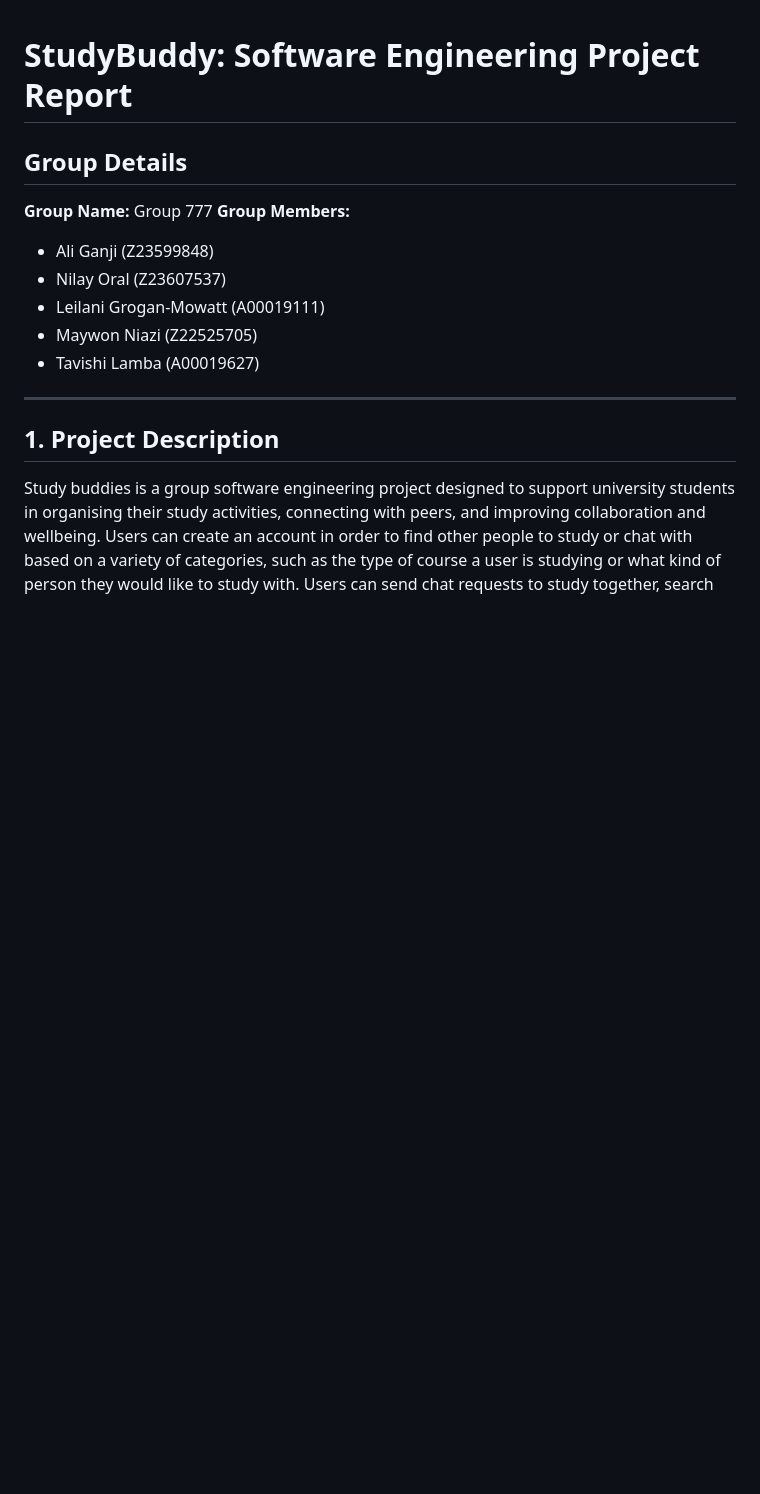
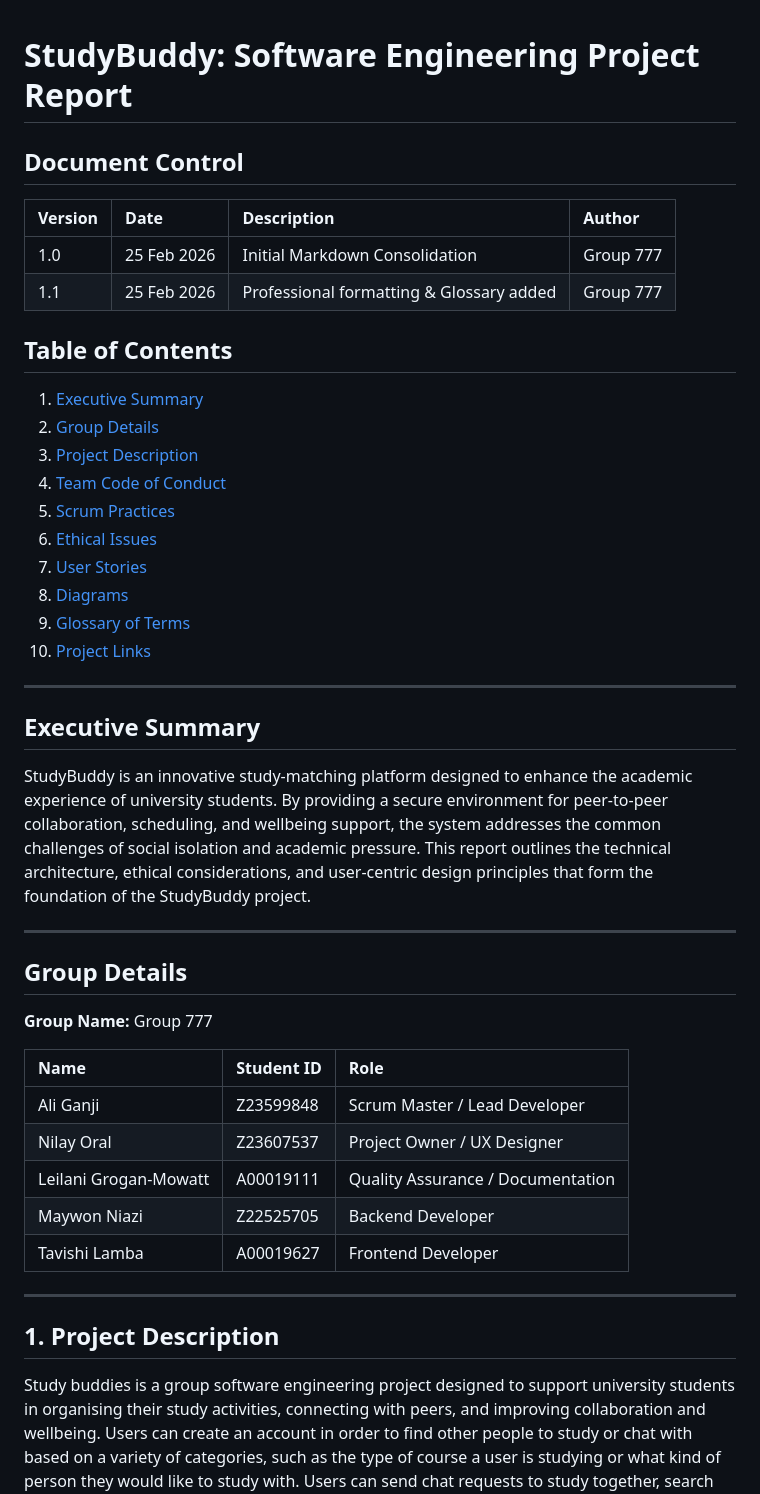
Before and after one commit to Z23599848/SoftwareEngineering, a Markdown page: report/README.md, the part around one of its changes. Rendered like a GitHub page; blank space fills up the shorter version.

Commit message:
Professionalize report with TOC, Executive Summary, tables, and Glossary

```diff
--- a/report/README.md
+++ b/report/README.md
@@ -1,13 +1,40 @@
 # StudyBuddy: Software Engineering Project Report
+
+## Document Control
+| Version | Date | Description | Author |
+| :--- | :--- | :--- | :--- |
+| 1.0 | 25 Feb 2026 | Initial Markdown Consolidation | Group 777 |
+| 1.1 | 25 Feb 2026 | Professional formatting & Glossary added | Group 777 |
+
+## Table of Contents
+1. [Executive Summary](#executive-summary)
+2. [Group Details](#group-details)
+3. [Project Description](#1-project-description)
+4. [Team Code of Conduct](#2-team-code-of-conduct)
+5. [Scrum Practices](#3-scrum-practices)
+6. [Ethical Issues](#4-ethical-issues)
+7. [User Stories](#5-user-stories)
+8. [Diagrams](#6-diagrams)
+9. [Glossary of Terms](#glossary-of-terms)
+10. [Project Links](#7-project-links)
+
+---
+
+## Executive Summary
+StudyBuddy is an innovative study-matching platform designed to enhance the academic experience of university students. By providing a secure environment for peer-to-peer collaboration, scheduling, and wellbeing support, the system addresses the common challenges of social isolation and academic pressure. This report outlines the technical architecture, ethical considerations, and user-centric design principles that form the foundation of the StudyBuddy project.
+
+---
 
 ## Group Details
 **Group Name:** Group 777
-**Group Members:**
-- Ali Ganji (Z23599848)
-- Nilay Oral (Z23607537)
-- Leilani Grogan-Mowatt (A00019111)
-- Maywon Niazi (Z22525705)
-- Tavishi Lamba (A00019627)
+
+| Name | Student ID | Role |
+| :--- | :--- | :--- |
+| Ali Ganji | Z23599848 | Scrum Master / Lead Developer |
+| Nilay Oral | Z23607537 | Project Owner / UX Designer |
+| Leilani Grogan-Mowatt | A00019111 | Quality Assurance / Documentation |
+| Maywon Niazi | Z22525705 | Backend Developer |
+| Tavishi Lamba | A00019627 | Frontend Developer |
 
 ---
 
```
Also changed, not shown: other parts of report/README.md (+27 -10 lines).
